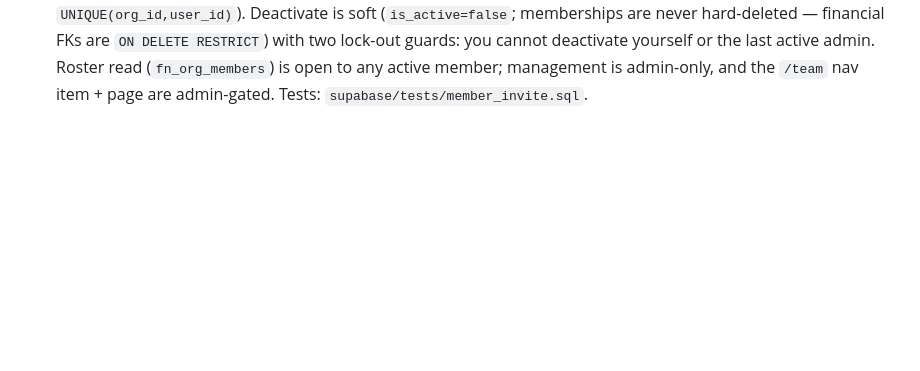
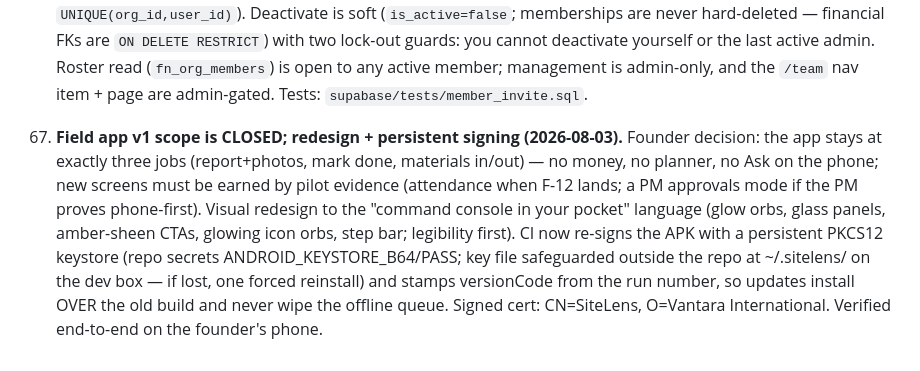
Before and after one commit to farmerscreed/sitelens, a Markdown page: docs/DECISIONS.md, the part around the change. GitHub-like rendering; blank space fills up the shorter version.

Commit message:
docs: DECISIONS #67 — mobile v1 scope closed; redesign + persistent signing
Co-Authored-By: Claude Fable 5 <noreply@anthropic.com>

```diff
--- a/docs/DECISIONS.md
+++ b/docs/DECISIONS.md
@@ -548,3 +548,15 @@ logged here so the founder can review drift. Newest at the bottom.
     you cannot deactivate yourself or the last active admin. Roster read (`fn_org_members`) is
     open to any active member; management is admin-only, and the `/team` nav item + page are
     admin-gated. Tests: `supabase/tests/member_invite.sql`.
+67. **Field app v1 scope is CLOSED; redesign + persistent signing (2026-08-03).**
+    Founder decision: the app stays at exactly three jobs (report+photos, mark done,
+    materials in/out) — no money, no planner, no Ask on the phone; new screens must
+    be earned by pilot evidence (attendance when F-12 lands; a PM approvals mode if
+    the PM proves phone-first). Visual redesign to the "command console in your
+    pocket" language (glow orbs, glass panels, amber-sheen CTAs, glowing icon orbs,
+    step bar; legibility first). CI now re-signs the APK with a persistent PKCS12
+    keystore (repo secrets ANDROID_KEYSTORE_B64/PASS; key file safeguarded outside
+    the repo at ~/.sitelens/ on the dev box — if lost, one forced reinstall) and
+    stamps versionCode from the run number, so updates install OVER the old build
+    and never wipe the offline queue. Signed cert: CN=SiteLens, O=Vantara
+    International. Verified end-to-end on the founder's phone.
```
